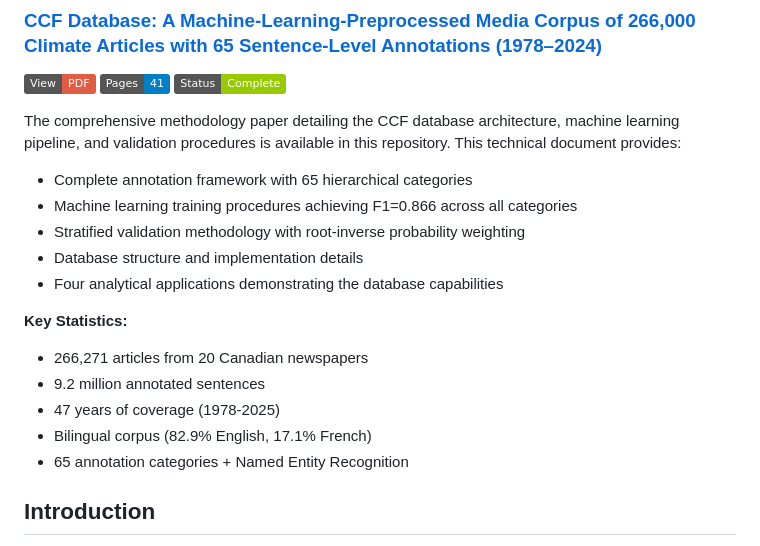
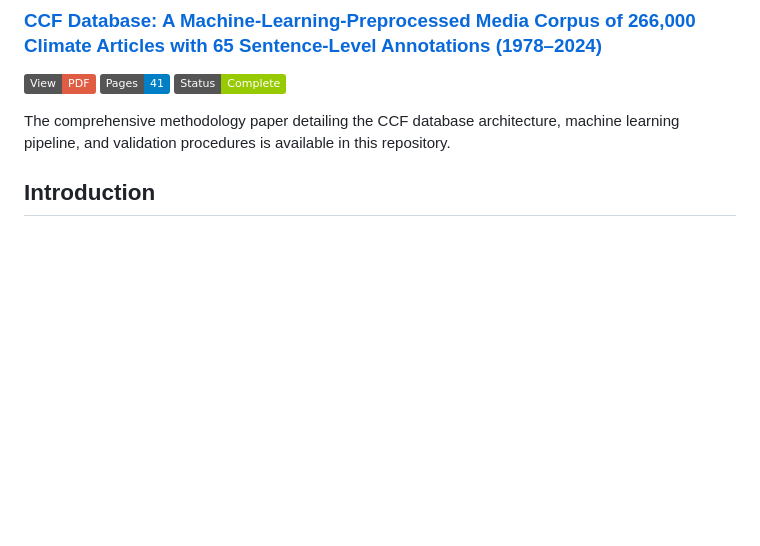
Before and after one commit to antoinelemor/CCF-canadian-climate-framing, a Markdown page: README.md, the part around the change. Rendered like a GitHub page; badges without logos; blank space fills up the shorter version.

```diff
--- a/README.md
+++ b/README.md
@@ -14,20 +14,7 @@
 [![Pages](https://img.shields.io/badge/Pages-41-blue.svg)](paper/CCF_Methodology.pdf)
 [![Status](https://img.shields.io/badge/Status-Complete-green.svg)](paper/CCF_Methodology.pdf)
 
-The comprehensive methodology paper detailing the CCF database architecture, machine learning pipeline, and validation procedures is available in this repository. This technical document provides:
-
-- Complete annotation framework with 65 hierarchical categories
-- Machine learning training procedures achieving F1=0.866 across all categories
-- Stratified validation methodology with root-inverse probability weighting
-- Database structure and implementation details
-- Four analytical applications demonstrating the database capabilities
-
-**Key Statistics:**
-- 266,271 articles from 20 Canadian newspapers
-- 9.2 million annotated sentences
-- 47 years of coverage (1978-2025)
-- Bilingual corpus (82.9% English, 17.1% French)
-- 65 annotation categories + Named Entity Recognition
+The comprehensive methodology paper detailing the CCF database architecture, machine learning pipeline, and validation procedures is available in this repository.
 
 ## Introduction
 
```
